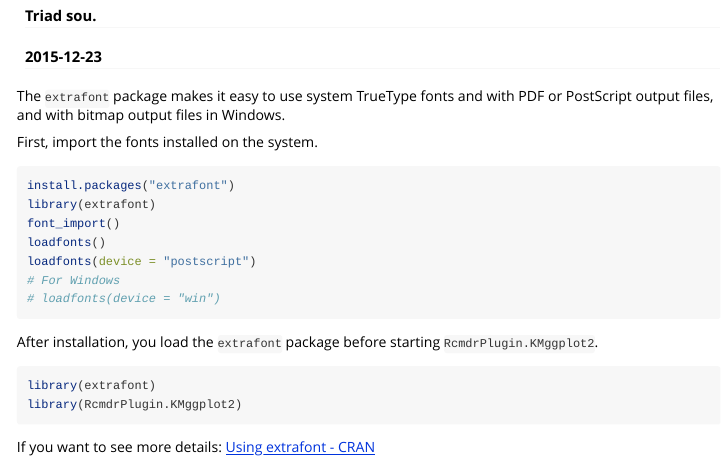
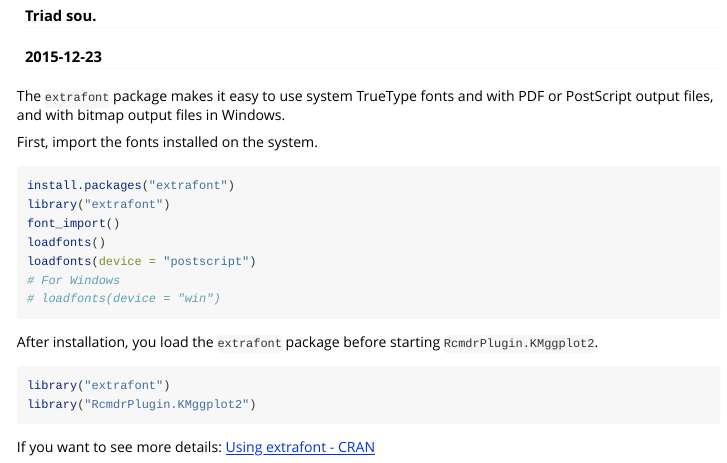
Before and after one commit to triadsou/RcmdrPlugin.KMggplot2, an R Markdown document (vignettes/extrafont.Rmd): the page in a window 1100 px wide, from 80 px down. Rendered offline with R 4.5, knitr and Pandoc, with nearby package versions; the code chunks are not run, so their results and figures are left out.

Commit message:
Fixed the titles of the vignettes

````diff
--- a/vignettes/extrafont.Rmd
+++ b/vignettes/extrafont.Rmd
@@ -4,7 +4,7 @@ author: "Triad sou."
 date: "`r Sys.Date()`"
 output: rmarkdown::html_vignette
 vignette: >
-  %\VignetteIndexEntry{Vignette Title}
+  %\VignetteIndexEntry{The `extrafont` package}
   %\VignetteEngine{knitr::rmarkdown}
   %\VignetteEncoding{UTF-8}
 ---
@@ -15,7 +15,7 @@ The `extrafont` package makes it easy to use system TrueType fonts and with PDF
 First, import the fonts installed on the system.
 ```r
 install.packages("extrafont")
-library(extrafont)
+library("extrafont")
 font_import()
 loadfonts()
 loadfonts(device = "postscript")
@@ -26,8 +26,8 @@ loadfonts(device = "postscript")
 
 After installation, you load the `extrafont` package before starting `RcmdrPlugin.KMggplot2`.
 ```r
-library(extrafont)
-library(RcmdrPlugin.KMggplot2)
+library("extrafont")
+library("RcmdrPlugin.KMggplot2")
 ```
 
 
````
Also changed, not shown: vignettes/plot-km-requirement.Rmd (+1 -1 lines).
